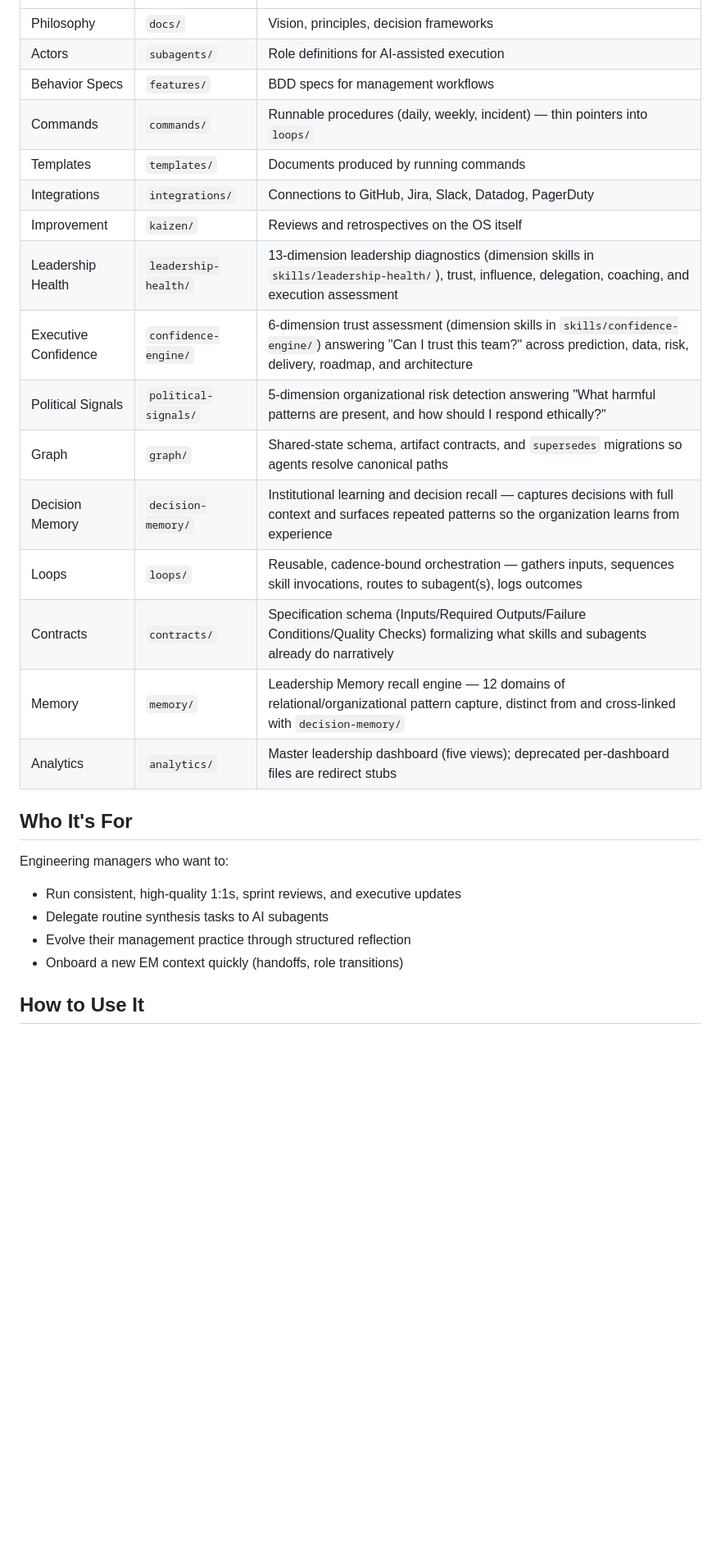
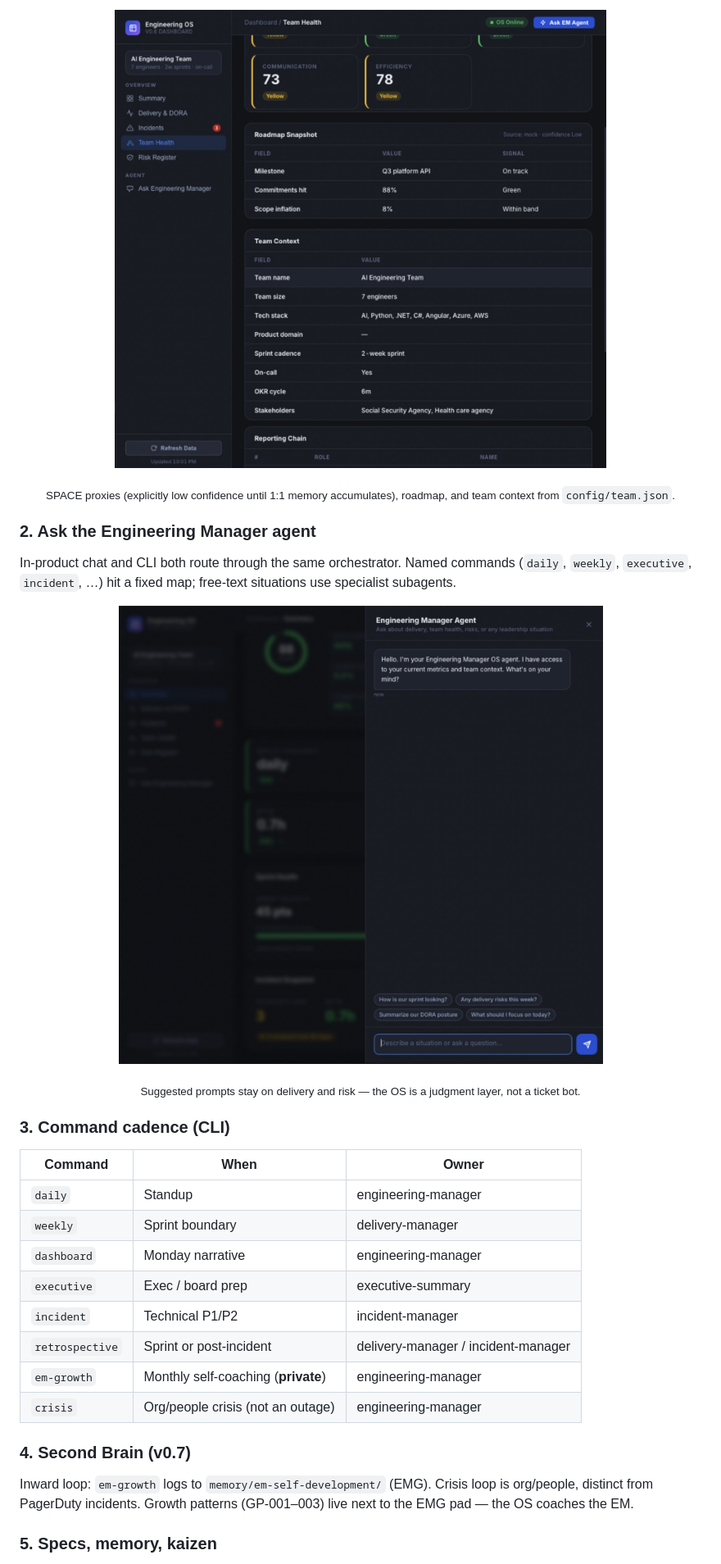
Before and after one commit to arifazim/LeadershipOS, a Markdown page: README.md, the part around the change printed below. Shown: that part at 82% size. Drawn GitHub-style; pictures changed too: images/dashboard-agent.jpg (added), images/dashboard-team-health.jpg (added); blank space fills up the shorter version.

Commit message:
updated readme with all feature screens

```diff
--- a/README.md
+++ b/README.md
@@ -12,28 +50,33 @@ The OS has sixteen layers:
+<p align="center">
+  <img src="images/dashboard-team-health.jpg" alt="Team Health view with SPACE proxies, roadmap snapshot, and team context" width="920" />
+</p>
+<p align="center"><sub>SPACE proxies (explicitly low confidence until 1:1 memory accumulates), roadmap, and team context from <code>config/team.json</code>.</sub></p>
+
+### 2. Ask the Engineering Manager agent
+
+In-product chat and CLI both route through the same orchestrator. Named commands (`daily`, `weekly`, `executive`, `incident`, …) hit a fixed map; free-text situations use specialist subagents.
+
+<p align="center">
+  <img src="images/dashboard-agent.jpg" alt="Engineering Manager Agent chat panel with DORA and sprint suggested prompts" width="920" />
+</p>
+<p align="center"><sub>Suggested prompts stay on delivery and risk — the OS is a judgment layer, not a ticket bot.</sub></p>
+
+### 3. Command cadence (CLI)
+
+| Command | When | Owner |
 |---|---|---|
-| Philosophy | `docs/` | Vision, principles, decision frameworks |
-| Actors | `subagents/` | Role definitions for AI-assisted execution |
-| Behavior Specs | `features/` | BDD specs for management workflows |
-| Commands | `commands/` | Runnable procedures (daily, weekly, incident) — thin pointers into `loops/` |
-| Templates | `templates/` | Documents produced by running commands |
-| Integrations | `integrations/` | Connections to GitHub, Jira, Slack, Datadog, PagerDuty |
-| Improvement | `kaizen/` | Reviews and retrospectives on the OS itself |
-| Leadership Health | `leadership-health/` | 13-dimension leadership diagnostics (dimension skills in `skills/leadership-health/`), trust, influence, delegation, coaching, and execution assessment |
-| Executive Confidence | `confidence-engine/` | 6-dimension trust assessment (dimension skills in `skills/confidence-engine/`) answering "Can I trust this team?" across prediction, data, risk, delivery, roadmap, and architecture |
-| Political Signals | `political-signals/` | 5-dimension organizational risk detection answering "What harmful patterns are present, and how should I respond ethically?" |
-| Graph | `graph/` | Shared-state schema, artifact contracts, and `supersedes` migrations so agents resolve canonical paths |
-| Decision Memory | `decision-memory/` | Institutional learning and decision recall — captures decisions with full context and surfaces repeated patterns so the organization learns from experience |
-| Loops | `loops/` | Reusable, cadence-bound orchestration — gathers inputs, sequences skill invocations, routes to subagent(s), logs outcomes |
-| Contracts | `contracts/` | Specification schema (Inputs/Required Outputs/Failure Conditions/Quality Checks) formalizing what skills and subagents already do narratively |
-| Memory | `memory/` | Leadership Memory recall engine — 12 domains of relational/organizational pattern capture, distinct from and cross-linked with `decision-memory/` |
-| Analytics | `analytics/` | Master leadership dashboard (five views); deprecated per-dashboard files are redirect stubs |
+| `daily` | Standup | engineering-manager |
+| `weekly` | Sprint boundary | delivery-manager |
+| `dashboard` | Monday narrative | engineering-manager |
+| `executive` | Exec / board prep | executive-summary |
+| `incident` | Technical P1/P2 | incident-manager |
+| `retrospective` | Sprint or post-incident | delivery-manager / incident-manager |
+| `em-growth` | Monthly self-coaching (**private**) | engineering-manager |
+| `crisis` | Org/people crisis (not an outage) | engineering-manager |
 
-## Who It's For
+### 4. Second Brain (v0.7)
 
-Engineering managers who want to:
-- Run consistent, high-quality 1:1s, sprint reviews, and executive updates
-- Delegate routine synthesis tasks to AI subagents
-- Evolve their management practice through structured reflection
-- Onboard a new EM context quickly (handoffs, role transitions)
+Inward loop: `em-growth` logs to `memory/em-self-development/` (EMG). Crisis loop is org/people, distinct from PagerDuty incidents. Growth patterns (GP-001–003) live next to the EMG pad — the OS coaches the EM.
 
-## How to Use It
+### 5. Specs, memory, kaizen
 
```
Also changed, not shown: other parts of README.md (+134 -32 lines), images/dashboard-delivery.jpg (added), images/dashboard-incidents.jpg (added), images/dashboard-summary.jpg (added), 2 other files.
